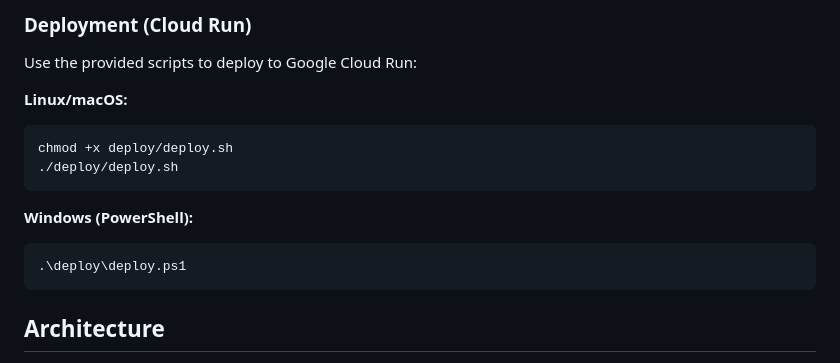
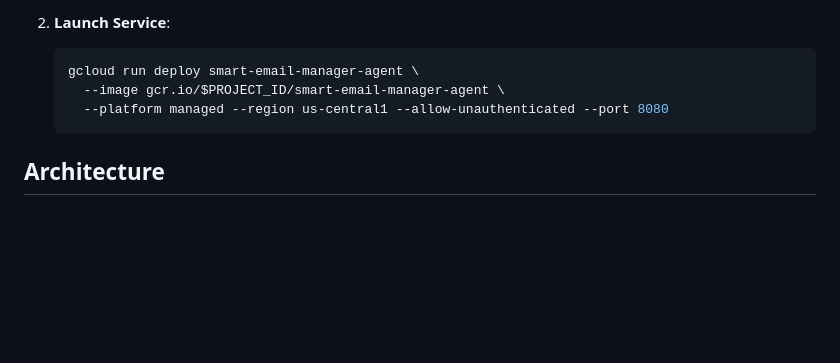
Before and after one commit to jsreeharshitha/smart-email-manager, a Markdown page: README.md, the part around the change printed below. GitHub-like rendering; blank space fills up the shorter version.

````diff
--- a/README.md
+++ b/README.md
@@ -71,19 +92,11 @@ Built for the **Google Rapid Agent Hackathon**, this agent leverages the Model C
     ```
 
-### Deployment (Cloud Run)
-
-Use the provided scripts to deploy to Google Cloud Run:
-
-**Linux/macOS:**
-```bash
-chmod +x deploy/deploy.sh
-./deploy/deploy.sh
-```
-
-**Windows (PowerShell):**
-```powershell
-.\deploy\deploy.ps1
-```
+2.  **Launch Service**:
+    ```bash
+    gcloud run deploy smart-email-manager-agent \
+      --image gcr.io/$PROJECT_ID/smart-email-manager-agent \
+      --platform managed --region us-central1 --allow-unauthenticated --port 8080
+    ```
 
 ## Architecture
 
````
Also changed, not shown: other parts of README.md (+44 -23 lines), screenshot/smart-email-manager-components.png (added), screenshot/smart-email-manager.png (added).
